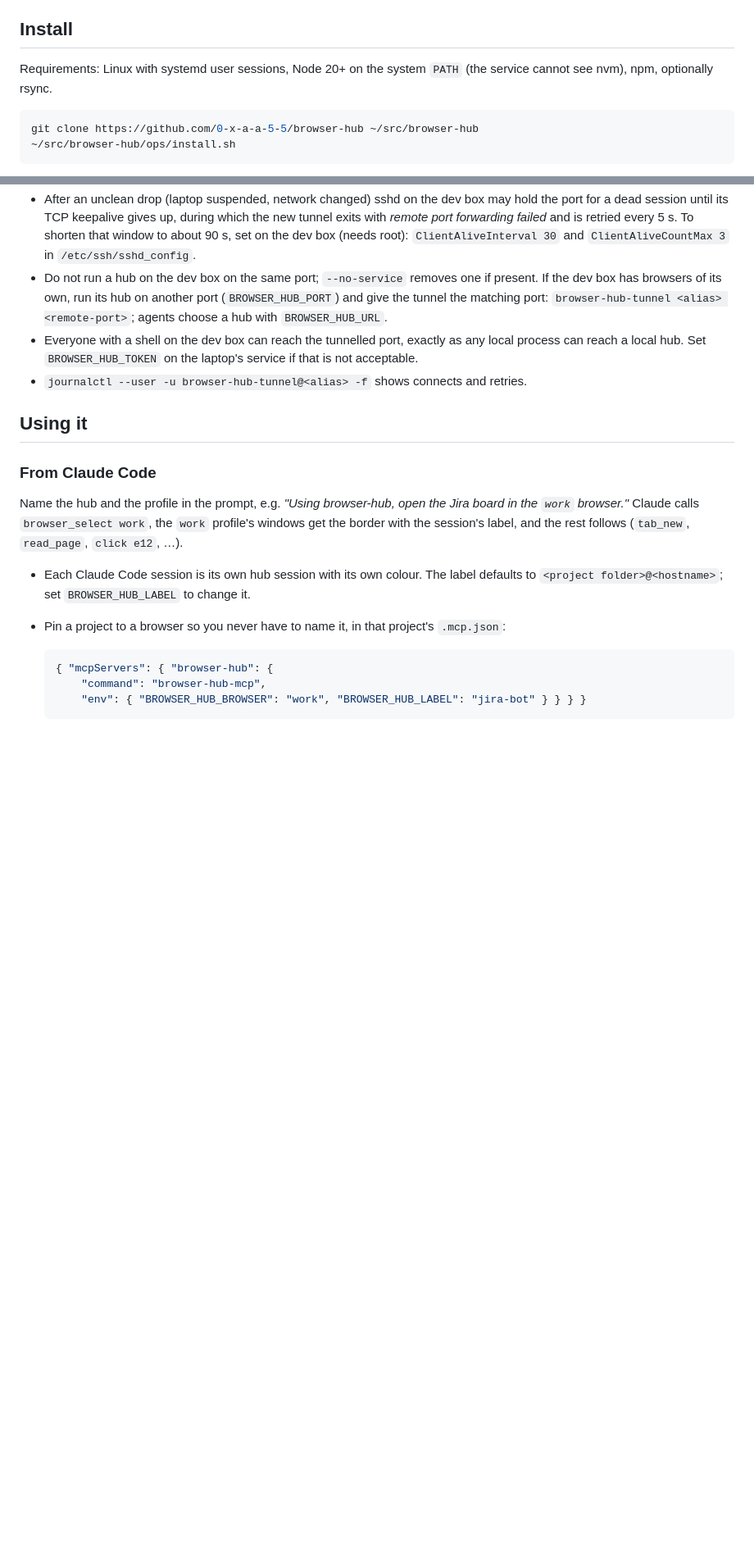
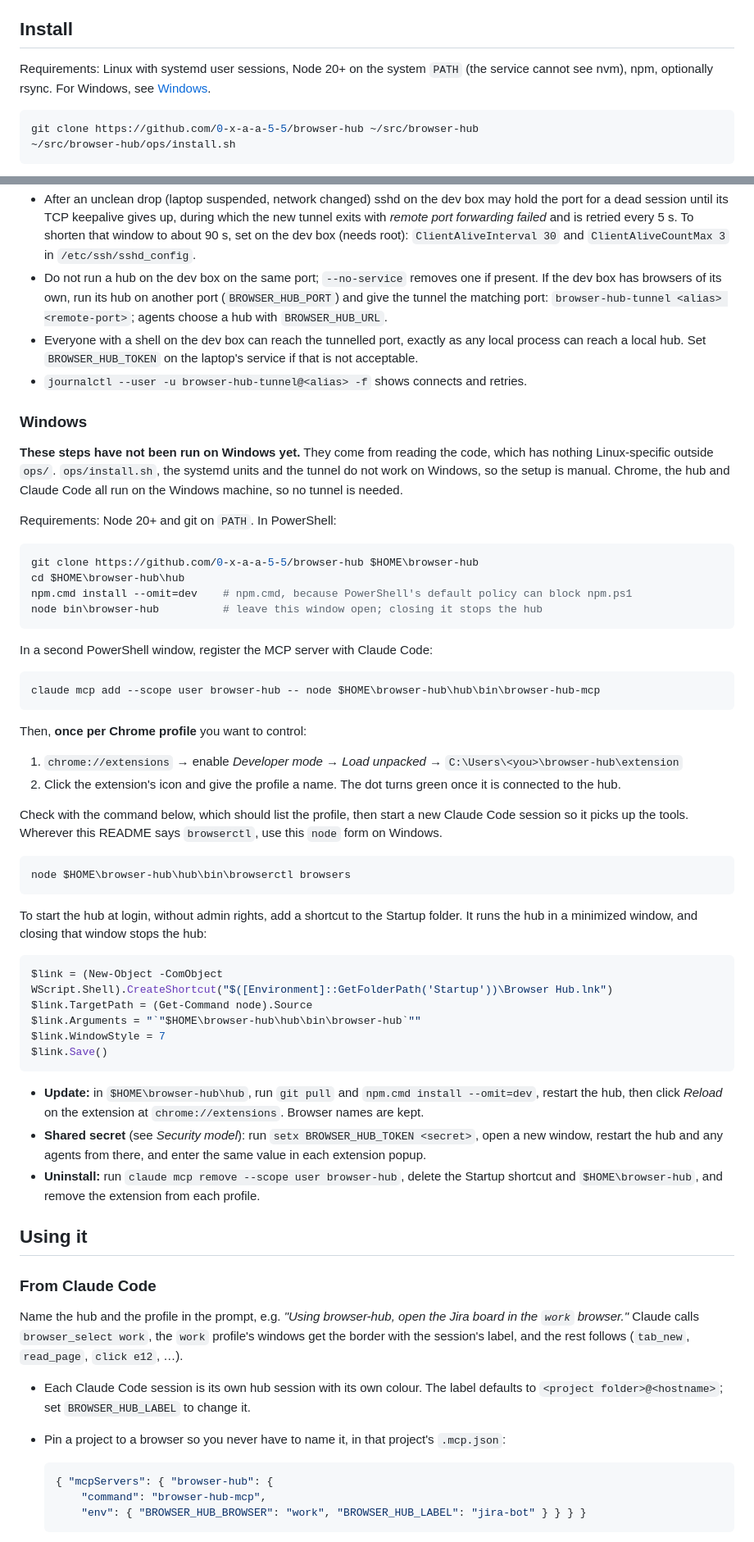
Before and after one commit to 0-x-a-a-5-5/browser-hub, a Markdown page: README.md, 2 parts joined by grey strips. Shown at 82% size. GitHub-like rendering; blank space fills up the shorter version.

Commit message:
README: manual install steps for Windows
The installer, systemd units and tunnel are Linux-only, so Windows gets its
own section: run the hub by hand or from a Startup shortcut, register the MCP
server, and load the extension. The steps are marked as not yet run on Windows.

````diff
--- a/README.md
+++ b/README.md
@@ -77,7 +77,7 @@ and the other tools take those refs (`click e6`, `fill e3 ada@example.com`) or s
 ## Install
 
 Requirements: Linux with systemd user sessions, Node 20+ on the system `PATH` (the service cannot see
-nvm), npm, optionally rsync.
+nvm), npm, optionally rsync. For Windows, see [Windows](#windows).
 
 ```sh
 git clone https://github.com/0-x-a-a-5-5/browser-hub ~/src/browser-hub
@@ -142,6 +142,59 @@ Worth knowing:
 - Everyone with a shell on the dev box can reach the tunnelled port, exactly as any local process can reach
   a local hub. Set `BROWSER_HUB_TOKEN` on the laptop's service if that is not acceptable.
 - `journalctl --user -u browser-hub-tunnel@<alias> -f` shows connects and retries.
+
+### Windows
+
+**These steps have not been run on Windows yet.** They come from reading the code, which has nothing
+Linux-specific outside `ops/`. `ops/install.sh`, the systemd units and the tunnel do not work on Windows,
+so the setup is manual. Chrome, the hub and Claude Code all run on the Windows machine, so no tunnel is
+needed.
+
+Requirements: Node 20+ and git on `PATH`. In PowerShell:
+
+```powershell
+git clone https://github.com/0-x-a-a-5-5/browser-hub $HOME\browser-hub
+cd $HOME\browser-hub\hub
+npm.cmd install --omit=dev    # npm.cmd, because PowerShell's default policy can block npm.ps1
+node bin\browser-hub          # leave this window open; closing it stops the hub
+```
+
+In a second PowerShell window, register the MCP server with Claude Code:
+
+```powershell
+claude mcp add --scope user browser-hub -- node $HOME\browser-hub\hub\bin\browser-hub-mcp
+```
+
+Then, **once per Chrome profile** you want to control:
+
+1. `chrome://extensions` → enable *Developer mode* → *Load unpacked* → `C:\Users\<you>\browser-hub\extension`
+2. Click the extension's icon and give the profile a name. The dot turns green once it is connected to the
+   hub.
+
+Check with the command below, which should list the profile, then start a new Claude Code session so it
+picks up the tools. Wherever this README says `browserctl`, use this `node` form on Windows.
+
+```powershell
+node $HOME\browser-hub\hub\bin\browserctl browsers
+```
+
+To start the hub at login, without admin rights, add a shortcut to the Startup folder. It runs the hub in a
+minimized window, and closing that window stops the hub:
+
+```powershell
+$link = (New-Object -ComObject WScript.Shell).CreateShortcut("$([Environment]::GetFolderPath('Startup'))\Browser Hub.lnk")
+$link.TargetPath = (Get-Command node).Source
+$link.Arguments = "`"$HOME\browser-hub\hub\bin\browser-hub`""
+$link.WindowStyle = 7
+$link.Save()
+```
+
+- **Update:** in `$HOME\browser-hub\hub`, run `git pull` and `npm.cmd install --omit=dev`, restart the hub,
+  then click *Reload* on the extension at `chrome://extensions`. Browser names are kept.
+- **Shared secret** (see *Security model*): run `setx BROWSER_HUB_TOKEN <secret>`, open a new window, restart
+  the hub and any agents from there, and enter the same value in each extension popup.
+- **Uninstall:** run `claude mcp remove --scope user browser-hub`, delete the Startup shortcut and
+  `$HOME\browser-hub`, and remove the extension from each profile.
 
 ## Using it
 
````
